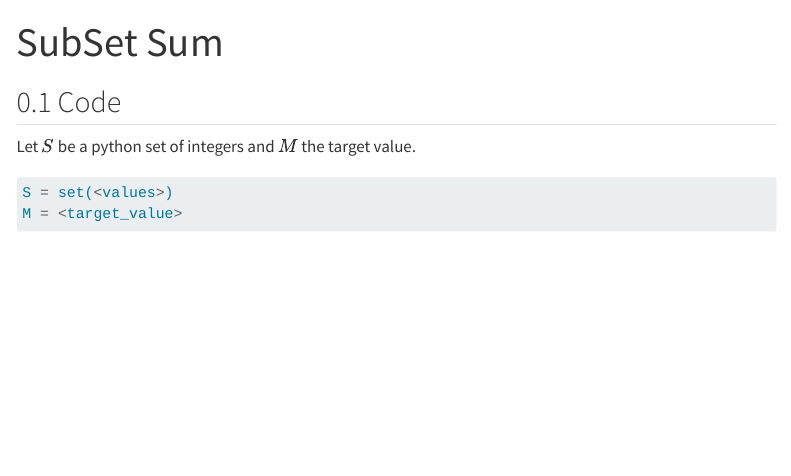
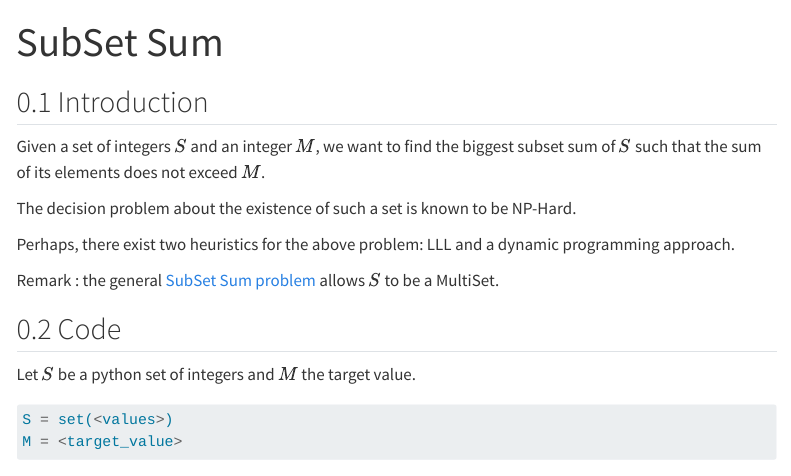
Before and after one commit to Ophiase/Algorithmic-Project-IFEBY270, a Quarto document (web/subset_sum.qmd): the page in a window 1100 px wide, from its top. Rendered offline with R 4.5, knitr and Pandoc in place of Quarto, with nearby package versions; some code elsewhere in the file could not run offline; menus at the side of the page are left out.

Commit message:
introduction SubSet Sum

```diff
--- a/web/subset_sum.qmd
+++ b/web/subset_sum.qmd
@@ -1,6 +1,16 @@
 ---
 title: SubSet Sum
 ---
+
+## Introduction
+
+Given a set of integers $S$ and an integer $M$, we want to find the biggest subset sum of $S$ such that the sum of its elements does not exceed $M$.
+
+The decision problem about the existence of such a set is known to be NP-Hard.
+
+Perhaps, there exist two heuristics for the above problem: LLL and a dynamic programming approach.
+
+Remark : the general [SubSet Sum problem](https://en.wikipedia.org/wiki/Subset_sum_problem) allows $S$ to be a MultiSet.
 
 ## Code
 
```
